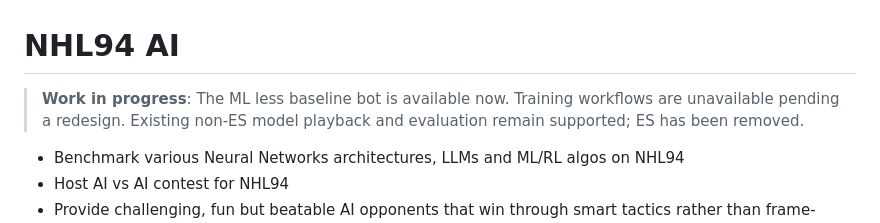
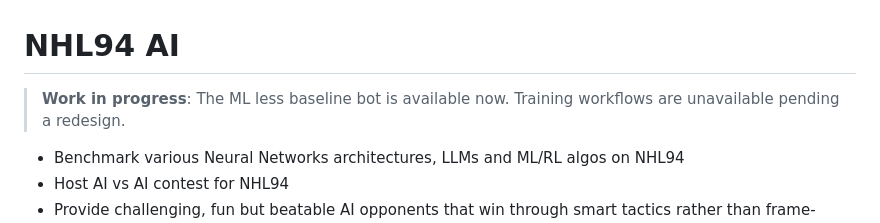
Before and after one commit to MatPoliquin/nhl94-ai, a Markdown page: README.md, the part around one of its changes. GitHub-like rendering.

```diff
--- a/README.md
+++ b/README.md
@@ -1,6 +1,6 @@
 # NHL94 AI
 
-> **Work in progress**: The ML less baseline bot is available now. Training workflows are unavailable pending a redesign. Existing non-ES model playback and evaluation remain supported; ES has been removed.
+> **Work in progress**: The ML less baseline bot is available now. Training workflows are unavailable pending a redesign.
 
 
 * Benchmark various Neural Networks architectures, LLMs and ML/RL algos on NHL94
```
Also changed, not shown: other parts of README.md (+0 -3 lines).
